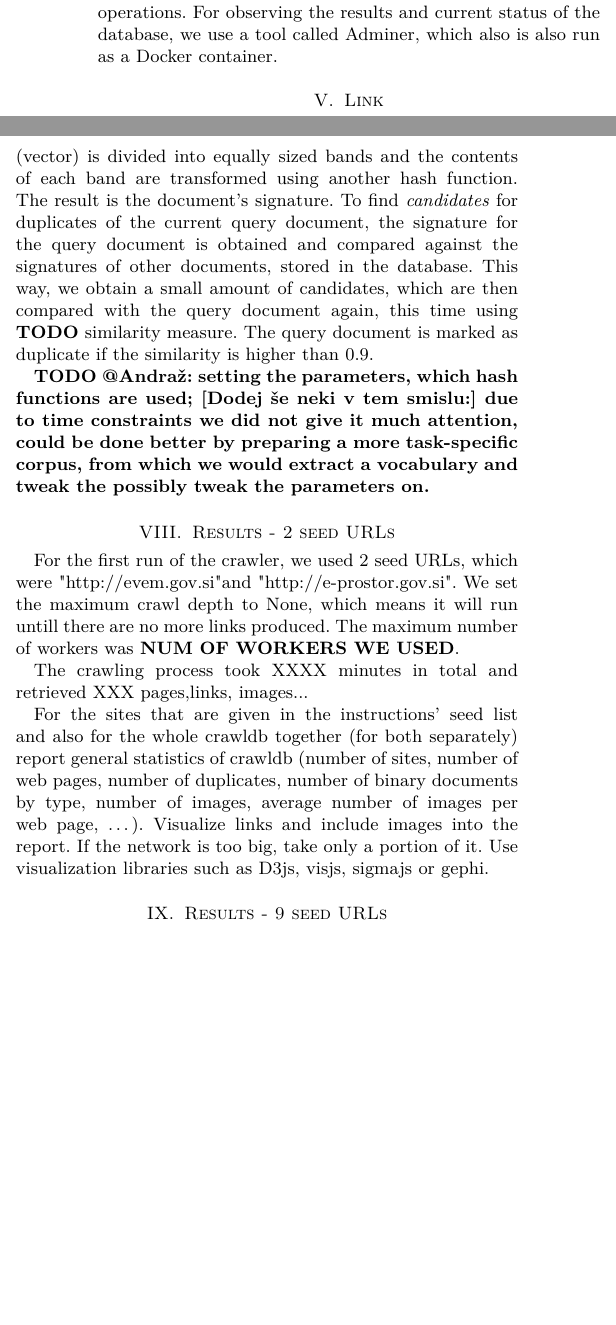
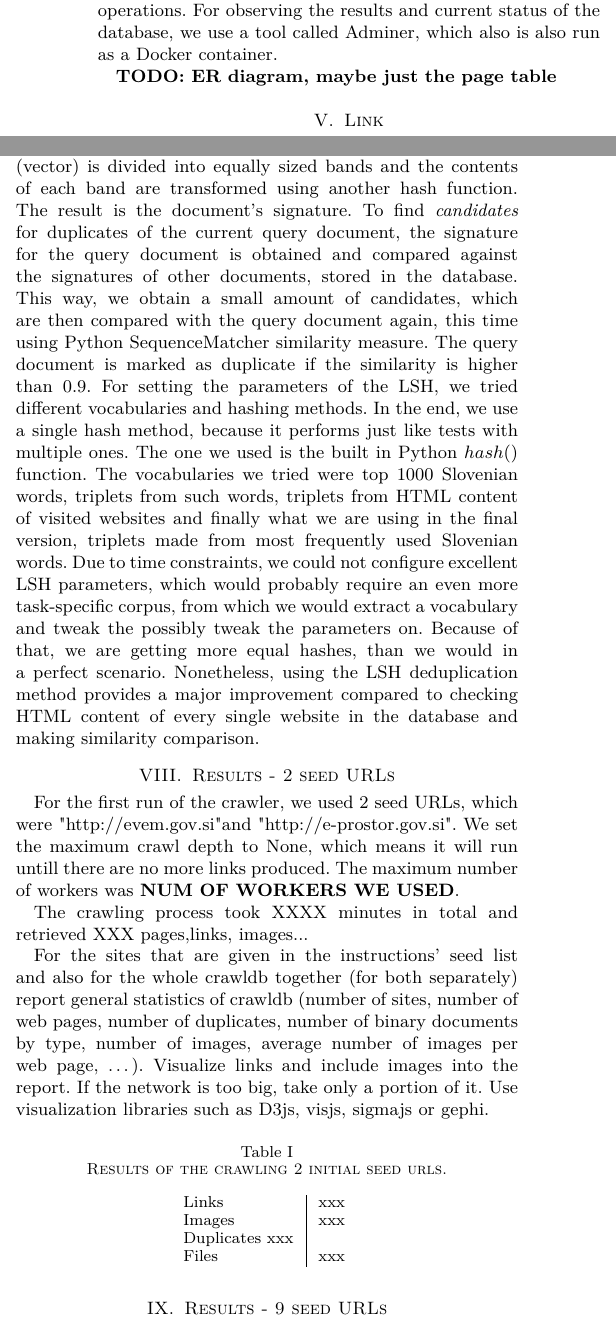
Before and after one commit to matejklemen/govrilovic, a LaTeX paper (report/wier_hw1.tex): two parts of the columns of page 2 of 3, joined at a grey line, cut so that both start at the same text, the shorter picture padded with empty space. Compiled offline with pdfLaTeX.

Commit message:
Tex, usage of LSH

```diff
--- a/report/wier_hw1.tex
+++ b/report/wier_hw1.tex
@@ -119,6 +119,7 @@ Access to database is made by each worker when it visits a new page.
 The database can handle multiple workers making read and write operations by proper locking of the operations.
 For observing the results and current status of the database, we use a tool called Adminer, which also is also run as a Docker container.
 
+\textbf{TODO: ER diagram, maybe just the page table}
 
 \section{Link}
 \textbf{TODO}
@@ -156,10 +157,15 @@ This sparse representation is then converted into a dense representation by usin
 To increase the robustness of this method, the dense representation (vector) is divided into equally sized bands and the contents of each band are transformed using another hash function.
 The result is the document's signature.
 To find \textit{candidates} for duplicates of the current query document, the signature for the query document is obtained and compared against the signatures of other documents, stored in the database.
-This way, we obtain a small amount of candidates, which are then compared with the query document again, this time using \textbf{TODO} similarity measure.
+This way, we obtain a small amount of candidates, which are then compared with the query document again, this time using Python SequenceMatcher similarity measure.
 The query document is marked as duplicate if the similarity is higher than $0.9$.
-
-\textbf{TODO @Andraž: setting the parameters, which hash functions are used; [Dodej še neki v tem smislu:] due to time constraints we did not give it much attention, could be done better by preparing a more task-specific corpus, from which we would extract a vocabulary and tweak the possibly tweak the parameters on.}
+For setting the parameters of the LSH, we tried different vocabularies and hashing methods.
+In the end, we use a single hash method, because it performs just like tests with multiple ones.
+The one we used is the built in Python $hash()$ function.
+The vocabularies we tried were top 1000 Slovenian words, triplets from such words, triplets from HTML content of visited websites and finally what we are using in the final version, triplets made from most frequently used Slovenian words.
+Due to time constraints, we could not configure excellent LSH parameters, which would probably require an even more task-specific corpus, from which we would extract a vocabulary and tweak the possibly tweak the parameters on.
+Because of that, we are getting more equal hashes, than we would in a perfect scenario.
+Nonetheless, using the LSH deduplication method provides a major improvement compared to checking HTML content of every single website in the database and making similarity comparison.
 
 
 \section{Results - 2 seed URLs}
@@ -168,6 +174,21 @@ For the first run of the crawler, we used 2 seed URLs, which were "http://evem.g
 The crawling process took XXXX minutes in total and retrieved XXX pages,links, images...
 
 For the sites that are given in the instructions’ seed list and also for the whole crawldb together (for both separately) report general statistics of crawldb (number of sites, number of web pages, number of duplicates, number of binary documents by type, number of images, average number of images per web page, …). Visualize links and include images into the report. If the network is too big, take only a portion of it. Use visualization libraries such as D3js, visjs, sigmajs or gephi.
+
+
+\begin{table}[H]
+    \begin{center}
+    \caption{Results of the crawling 2 initial seed urls.}
+        \begin{tabular}{ l | r }
+
+        Links & xxx \\
+        Images & xxx \\
+        Duplicates xxx \\
+        Files & xxx \\
+        \end{tabular}
+    \label{tab:results2}
+    \end{center}
+\end{table}
 
 \section{Results - 9 seed URLs}
 The second run consisted of 9 seed urls. For the extra 5 urls of our choice, we have choosen "http://www.mz.gov.si/", "http://www.mnz.gov.si/","http://www.up.gov.si/", "http://www.ti.gov.si/" and "http://www.mf.gov.si/".
```
Also changed, not shown: report/wier_hw1.tex (18 more changed lines).
